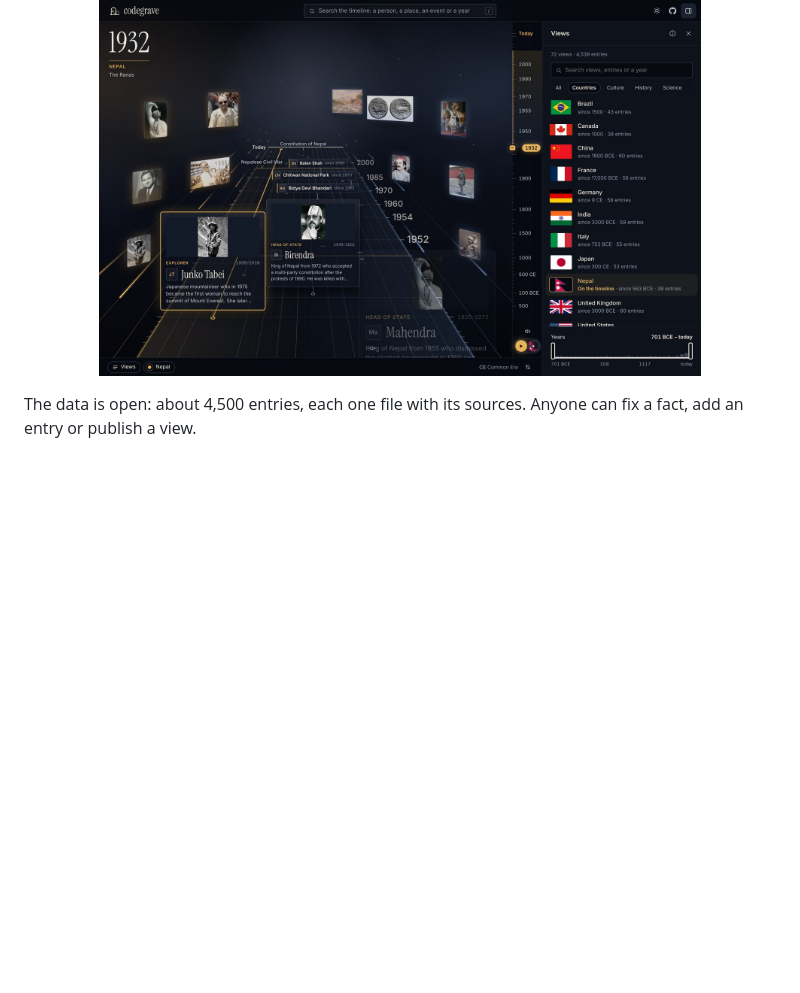
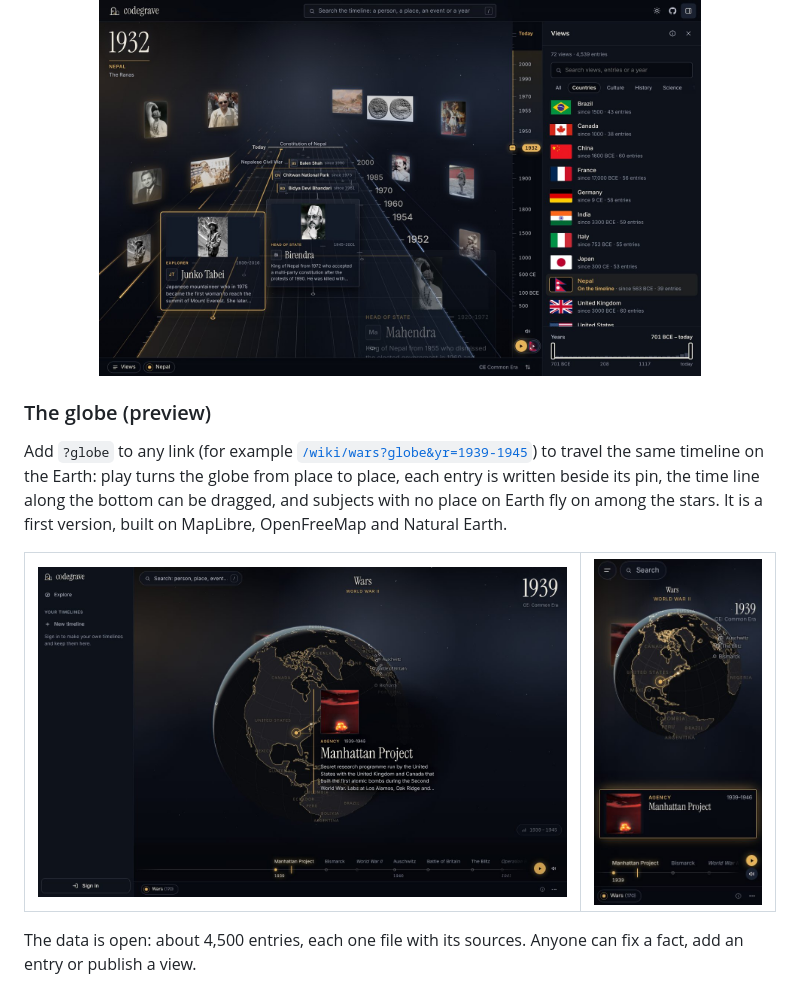
Before and after one commit to ashrawan/codegrave, a Markdown page: README.md, the part around the change. Rendered like a GitHub page; pictures changed too: docs/screenshots/globe-phone.jpg, docs/screenshots/globe.jpg; blank space fills up the shorter version.

```diff
--- a/README.md
+++ b/README.md
@@ -34,6 +34,22 @@ Click any card to read its history, with dates, sources and pictures.
 - **Share.** The link keeps the views and the open entry.
 
 <p align="center"><img src="docs/screenshots/countries.jpg" width="80%" alt="The Nepal view with the panel open on the Countries topic, each country shown by its flag"></p>
+
+### The globe (preview)
+
+Add `?globe` to any link (for example
+[`/wiki/wars?globe&yr=1939-1945`](https://codegrave.com/wiki/wars?globe&yr=1939-1945))
+to travel the same timeline on the Earth: play turns the globe from place to
+place, each entry is written beside its pin, the time line along the bottom
+can be dragged, and subjects with no place on Earth fly on among the stars.
+It is a first version, built on MapLibre, OpenFreeMap and Natural Earth.
+
+<table>
+  <tr>
+    <td width="74%" valign="top"><img src="docs/screenshots/globe.jpg" alt="World War II on the globe: the Manhattan Project written beside its pin in the United States, with the time line of entries along the bottom"></td>
+    <td width="26%" valign="top"><img src="docs/screenshots/globe-phone.jpg" alt="The globe on a phone"></td>
+  </tr>
+</table>
 
 The data is open: about 4,500 entries, each one file with its sources.
 Anyone can fix a fact, add an entry or publish a view.
```
Also changed, not shown: AGENTS.md (+2 -2 lines), docs/screenshots/globe-region.jpg, docs/screenshots/globe-space.jpg, 3 other files.
